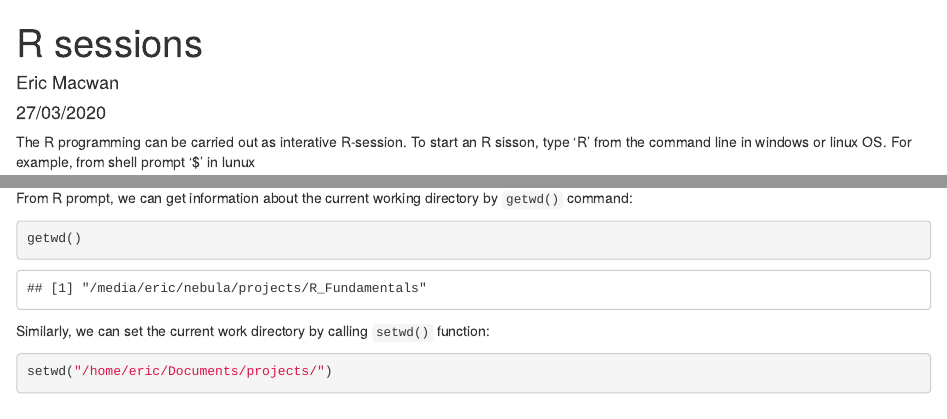
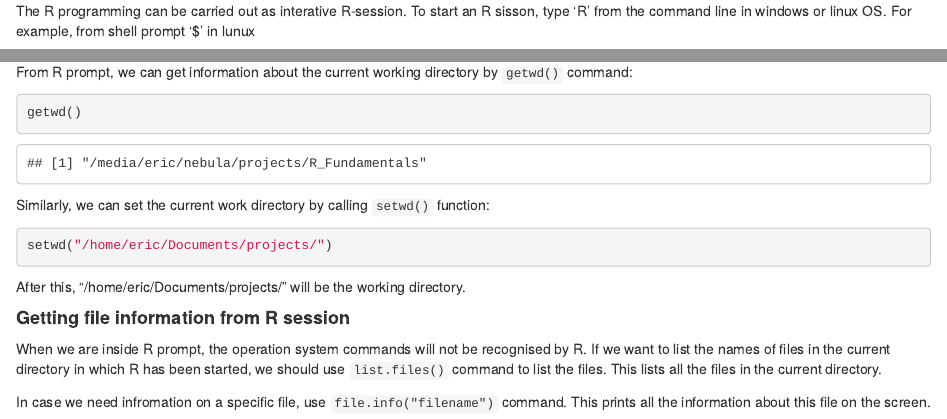
Before and after one commit to MacwanEric/R_Fundamentals, an R Markdown document (1_R_sessions.Rmd): the page in a window 1100 px wide, from its top, and a second part further down, joined at a grey line. The pictures show the output file 1_R_sessions.html that the author committed with the source, opened offline.

Commit message:
initial commit

````diff
--- a/1_R_sessions.Rmd
+++ b/1_R_sessions.Rmd
@@ -1,7 +1,4 @@
 ---
-title: "R sessions"
-author: "Eric Macwan"
-date: "27/03/2020"
 output: html_document
 ---
 
@@ -140,3 +137,10 @@ setwd("/home/eric/Documents/projects/")
 ```{r include=FALSE}
 setwd("/media/eric/nebula/projects/R_Fundamentals")
 ```
+After this, "/home/eric/Documents/projects/" will be the working directory.
+
+#### **Getting file information from R session**
+
+When we are inside R prompt, the operation system commands will not be recognised by R. If we want to list the names of files in the current directory in which R has been started, we should use `list.files()` command to list the files. This lists all the files in the current directory.
+
+In case we need infromation on a specific file, use `file.info("filename")` command. This prints all the information about this file on the screen.
````
Also changed, not shown: 2_Numbers_and_Mathematical_operations.Rmd (+1 -4 lines), 1_R_sessions.html, 2_Numbers_and_Mathematical_operations.html, 1 other file.
